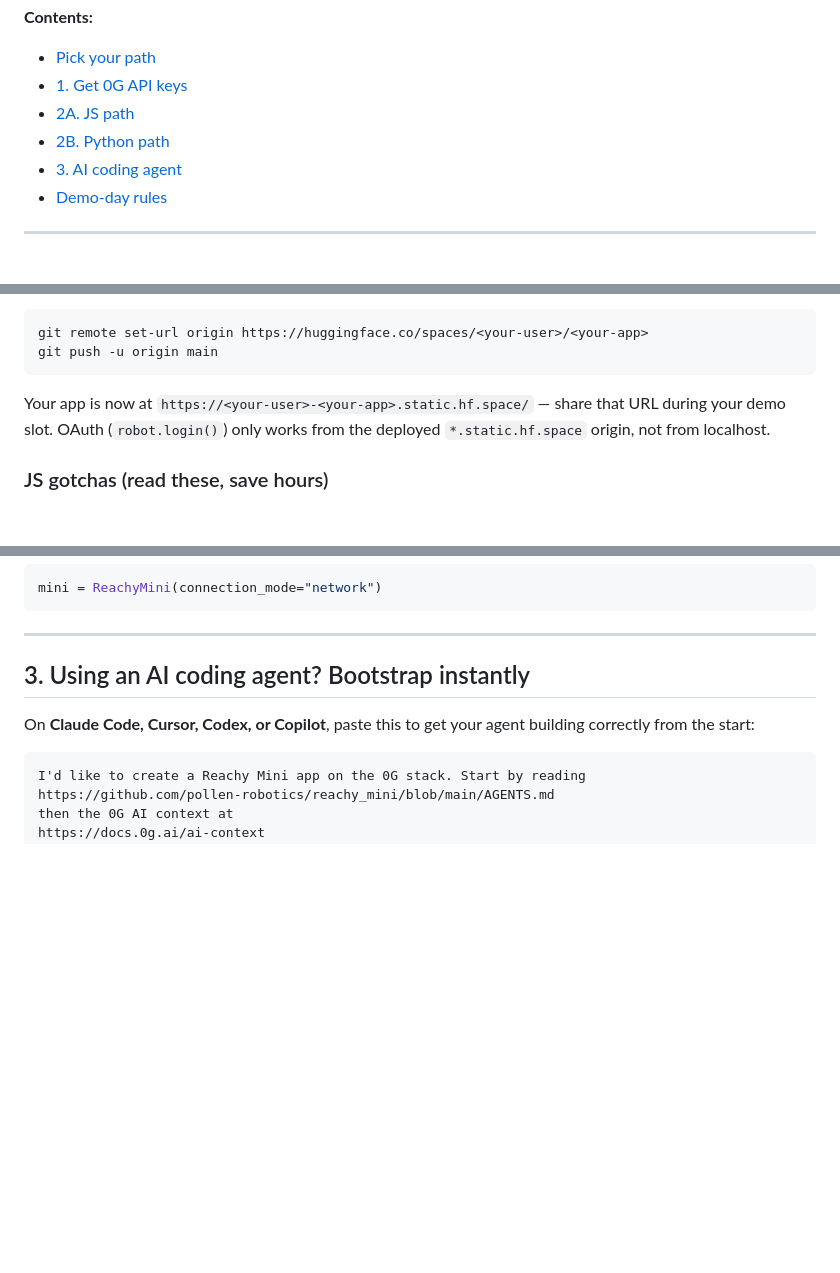
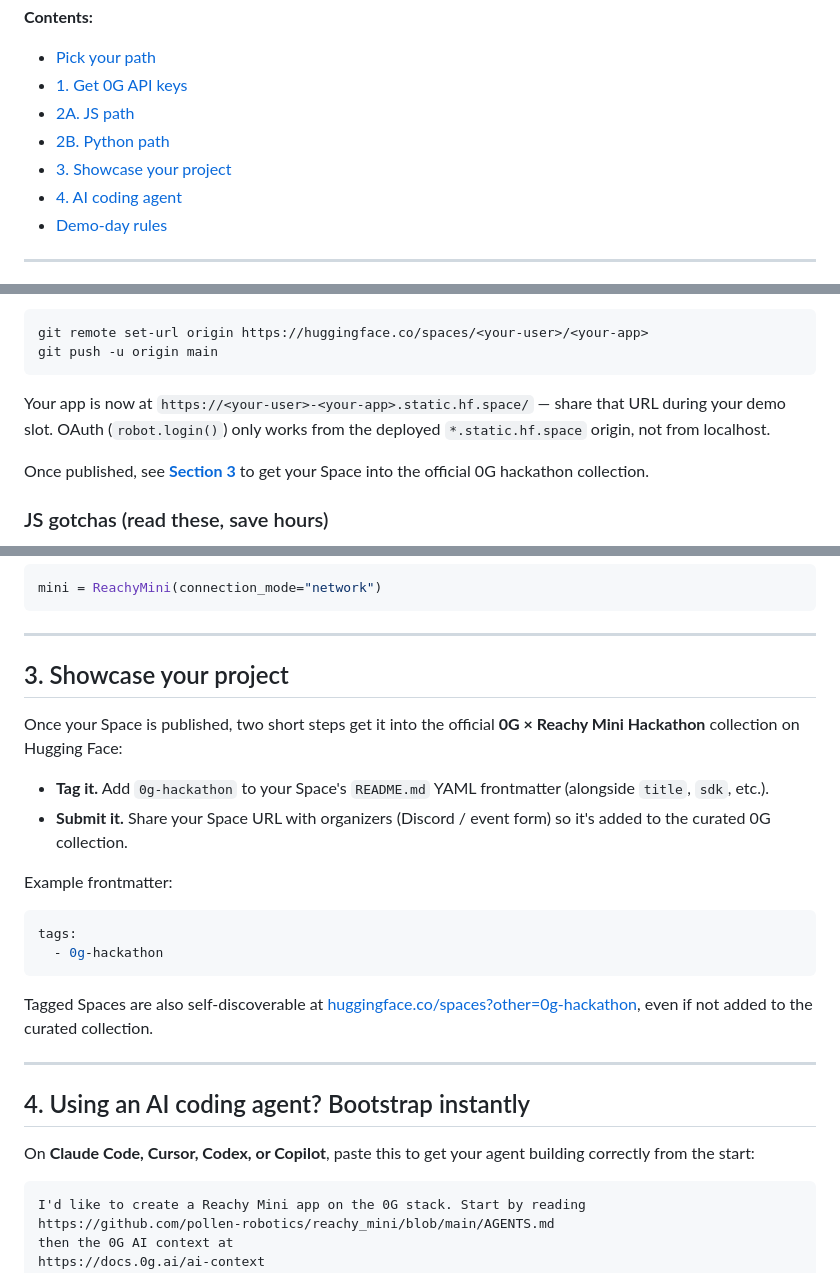
Before and after one commit to 0gfoundation/reachy-mini-hackathon, a Markdown page: hackathon-guide.md, 3 parts joined by grey strips. GitHub-like rendering; blank space fills up the shorter version.

````diff
--- a/hackathon-guide.md
+++ b/hackathon-guide.md
@@ -10,7 +10,8 @@ Works on **Linux, macOS, and native Windows** (no WSL required).
 - [1. Get 0G API keys](#1-get-your-0g-api-keys-do-this-before-the-event)
 - [2A. JS path](#2a-path-a--js--static-web-app)
 - [2B. Python path](#2b-path-b--python-on-robot)
-- [3. AI coding agent](#3-using-an-ai-coding-agent-bootstrap-instantly)
+- [3. Showcase your project](#3-showcase-your-project)
+- [4. AI coding agent](#4-using-an-ai-coding-agent-bootstrap-instantly)
 - [Demo-day rules](#-demo-day-rules)
 
 ---
@@ -160,6 +214,8 @@ git push -u origin main
 ```
 
 Your app is now at `https://<your-user>-<your-app>.static.hf.space/` — share that URL during your demo slot. OAuth (`robot.login()`) only works from the deployed `*.static.hf.space` origin, not from localhost.
+
+Once published, see **[Section 3](#3-showcase-your-project)** to get your Space into the official 0G hackathon collection.
 
 ### JS gotchas (read these, save hours)
 
@@ -289,7 +347,25 @@ mini = ReachyMini(connection_mode="network")
 
 ---
 
-## 3. Using an AI coding agent? Bootstrap instantly
+## 3. Showcase your project
+
+Once your Space is published, two short steps get it into the official **0G × Reachy Mini Hackathon** collection on Hugging Face:
+
+- **Tag it.** Add `0g-hackathon` to your Space's `README.md` YAML frontmatter (alongside `title`, `sdk`, etc.).
+- **Submit it.** Share your Space URL with organizers (Discord / event form) so it's added to the curated 0G collection.
+
+Example frontmatter:
+
+```yaml
+tags:
+  - 0g-hackathon
+```
+
+Tagged Spaces are also self-discoverable at [huggingface.co/spaces?other=0g-hackathon](https://huggingface.co/spaces?other=0g-hackathon), even if not added to the curated collection.
+
+---
+
+## 4. Using an AI coding agent? Bootstrap instantly
 
 On **Claude Code, Cursor, Codex, or Copilot**, paste this to get your agent building correctly from the start:
 
````
Also changed, not shown: other parts of hackathon-guide.md (+66 -11 lines).
